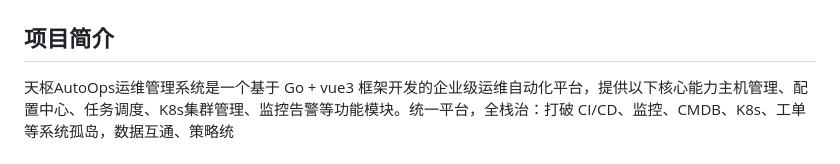
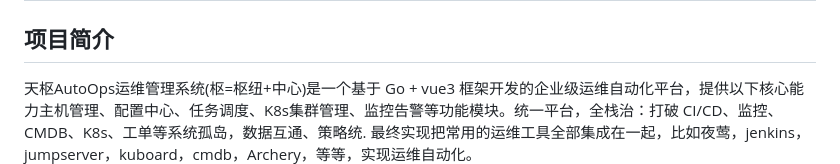
Before and after one commit to zhang1024fan/deviops, a Markdown page: README.md, the part around the change. Rendered like a GitHub page.

Commit message:
更新项目介绍

```diff
--- a/README.md
+++ b/README.md
@@ -2,7 +2,7 @@
 
 ## 项目简介
 
-天枢AutoOps运维管理系统是一个基于 Go + vue3 框架开发的企业级运维自动化平台，提供以下核心能力主机管理、配置中心、任务调度、K8s集群管理、监控告警等功能模块。统一平台，全栈治：打破 CI/CD、监控、CMDB、K8s、工单等系统孤岛，数据互通、策略统
+天枢AutoOps运维管理系统(枢=枢纽+中心)是一个基于 Go + vue3 框架开发的企业级运维自动化平台，提供以下核心能力主机管理、配置中心、任务调度、K8s集群管理、监控告警等功能模块。统一平台，全栈治：打破 CI/CD、监控、CMDB、K8s、工单等系统孤岛，数据互通、策略统. 最终实现把常用的运维工具全部集成在一起，比如夜莺，jenkins，jumpserver，kuboard，cmdb，Archery，等等，实现运维自动化。
 ![alt text](assets/jg.png)
 
 ## 功能清单
```
